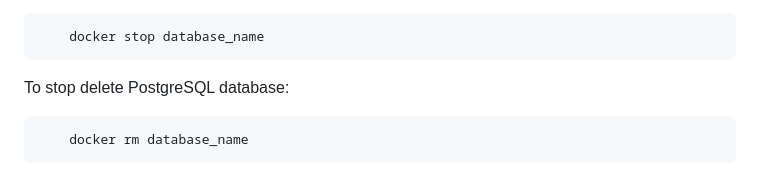
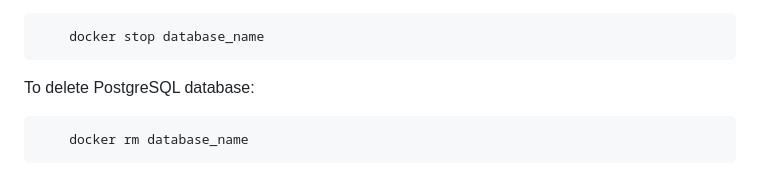
Before and after one commit to MariiaZhytnikova/Airguardian, a Markdown page: README.md, the part around the change. GitHub-like rendering.

````diff
--- a/README.md
+++ b/README.md
@@ -113,7 +113,7 @@ To stop PostgreSQL running in Docker, use command:
 	docker stop database_name
 ```
 
-To stop delete PostgreSQL database:
+To delete PostgreSQL database:
 ```bash
 	docker rm database_name
 ```
````
